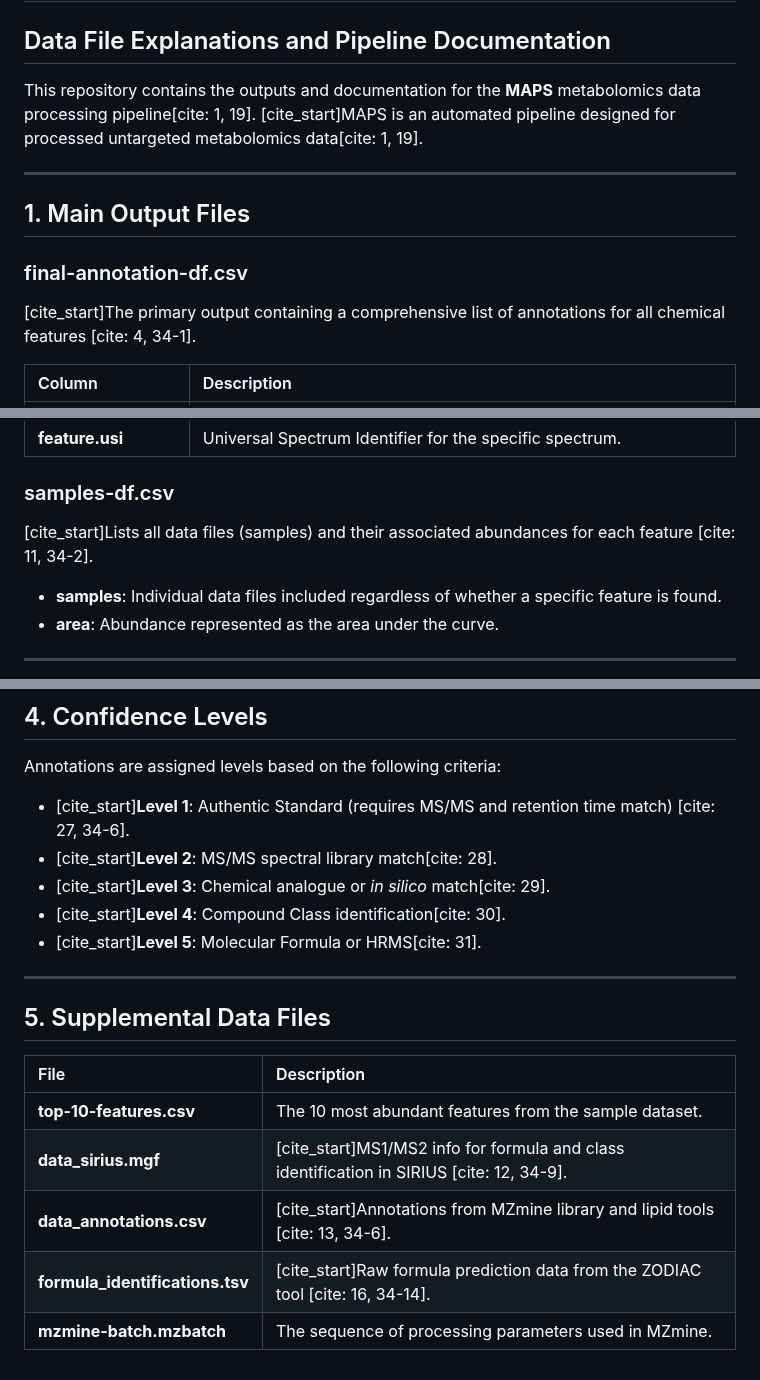
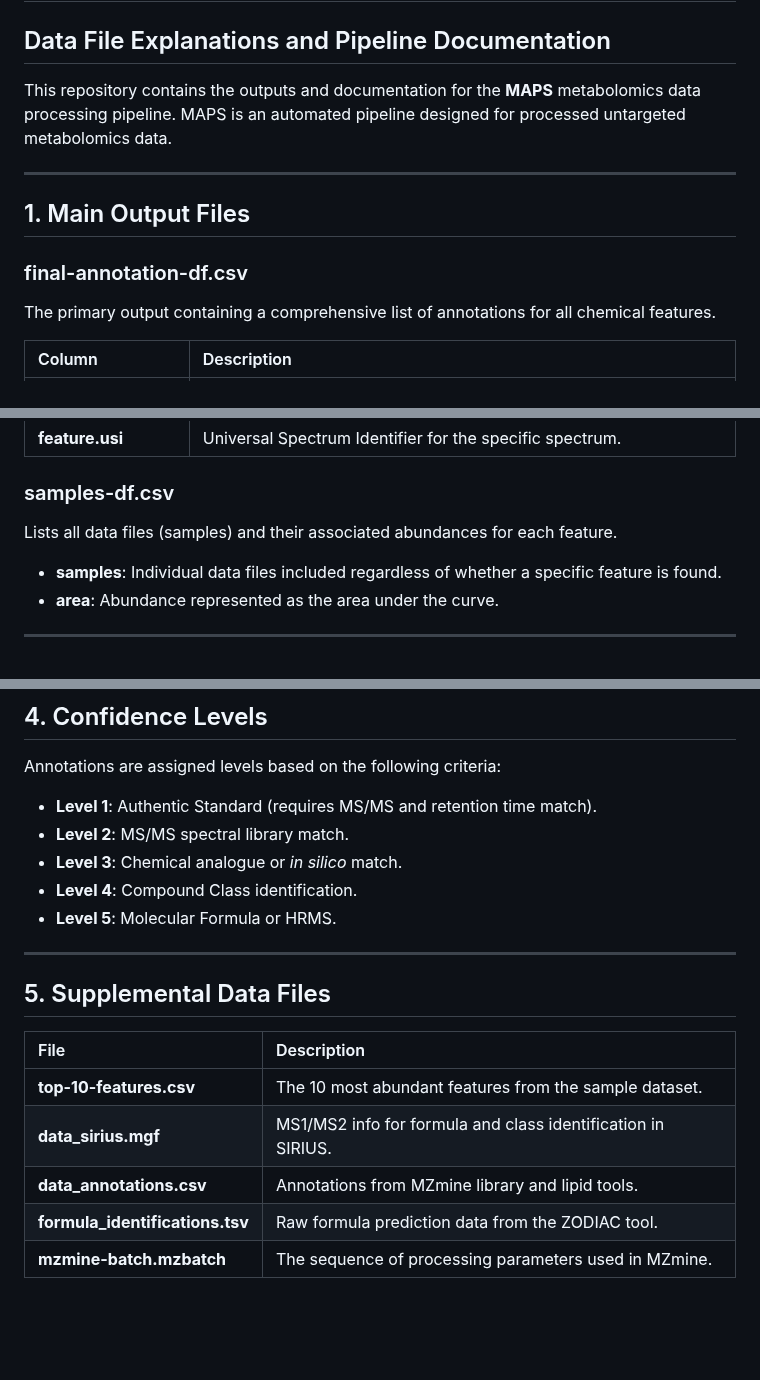
Before and after one commit to michael-cowled/MAPS---Metabolite-Annotation-Propagation-and-Synthesis, a Markdown page: README.md, 3 parts joined by grey strips. Rendered like a GitHub page; blank space fills up the shorter version.

```diff
--- a/README.md
+++ b/README.md
@@ -1,14 +1,14 @@
 # MAPS: Metabolome Annotation Propagation and Synthesis
 ## Data File Explanations and Pipeline Documentation
 
-This repository contains the outputs and documentation for the **MAPS** metabolomics data processing pipeline[cite: 1, 19]. [cite_start]MAPS is an automated pipeline designed for processed untargeted metabolomics data[cite: 1, 19].
+This repository contains the outputs and documentation for the **MAPS** metabolomics data processing pipeline. MAPS is an automated pipeline designed for processed untargeted metabolomics data.
 
 ---
 
 ## 1. Main Output Files
 
 ### final-annotation-df.csv
-[cite_start]The primary output containing a comprehensive list of annotations for all chemical features [cite: 4, 34-1].
+The primary output containing a comprehensive list of annotations for all chemical features.
 
 | Column | Description |
 | :--- | :--- |
@@ -25,7 +25,7 @@ This repository contains the outputs and documentation for the **MAPS** metabolo
 | **feature.usi** | Universal Spectrum Identifier for the specific spectrum. |
 
 ### samples-df.csv
-[cite_start]Lists all data files (samples) and their associated abundances for each feature [cite: 11, 34-2].
+Lists all data files (samples) and their associated abundances for each feature.
 * **samples**: Individual data files included regardless of whether a specific feature is found.
 * **area**: Abundance represented as the area under the curve.
 
@@ -59,11 +59,11 @@ The propagation tool attempts to annotate previously unknown features after init
 
 Annotations are assigned levels based on the following criteria:
 
-* [cite_start]**Level 1**: Authentic Standard (requires MS/MS and retention time match) [cite: 27, 34-6].
-* [cite_start]**Level 2**: MS/MS spectral library match[cite: 28].
-* [cite_start]**Level 3**: Chemical analogue or *in silico* match[cite: 29].
-* [cite_start]**Level 4**: Compound Class identification[cite: 30].
-* [cite_start]**Level 5**: Molecular Formula or HRMS[cite: 31].
+* **Level 1**: Authentic Standard (requires MS/MS and retention time match).
+* **Level 2**: MS/MS spectral library match.
+* **Level 3**: Chemical analogue or *in silico* match.
+* **Level 4**: Compound Class identification.
+* **Level 5**: Molecular Formula or HRMS.
 
 ---
 
@@ -72,7 +72,7 @@ Annotations are assigned levels based on the following criteria:
 | File | Description |
 | :--- | :--- |
 | **top-10-features.csv** | The 10 most abundant features from the sample dataset. |
-| **data_sirius.mgf** | [cite_start]MS1/MS2 info for formula and class identification in SIRIUS [cite: 12, 34-9]. |
-| **data_annotations.csv** | [cite_start]Annotations from MZmine library and lipid tools [cite: 13, 34-6]. |
-| **formula_identifications.tsv** | [cite_start]Raw formula prediction data from the ZODIAC tool [cite: 16, 34-14]. |
+| **data_sirius.mgf** | MS1/MS2 info for formula and class identification in SIRIUS. |
+| **data_annotations.csv** | Annotations from MZmine library and lipid tools. |
+| **formula_identifications.tsv** | Raw formula prediction data from the ZODIAC tool. |
 | **mzmine-batch.mzbatch** | The sequence of processing parameters used in MZmine. |
```
